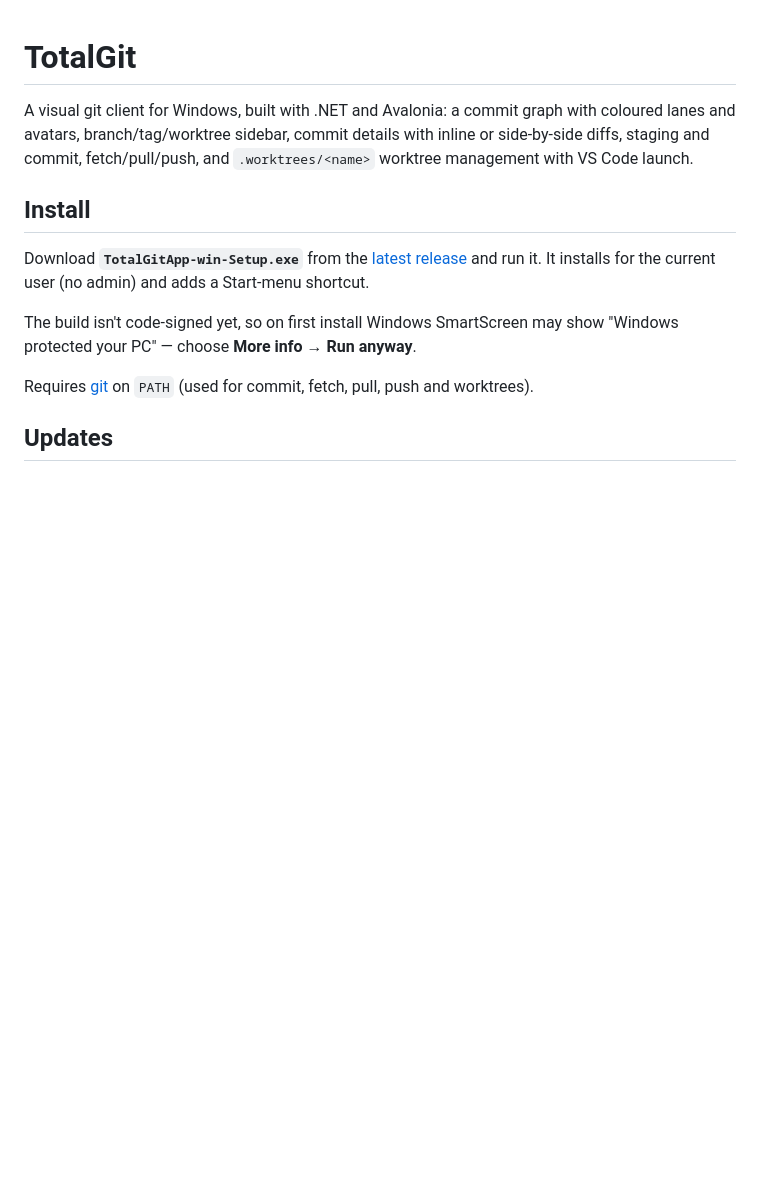
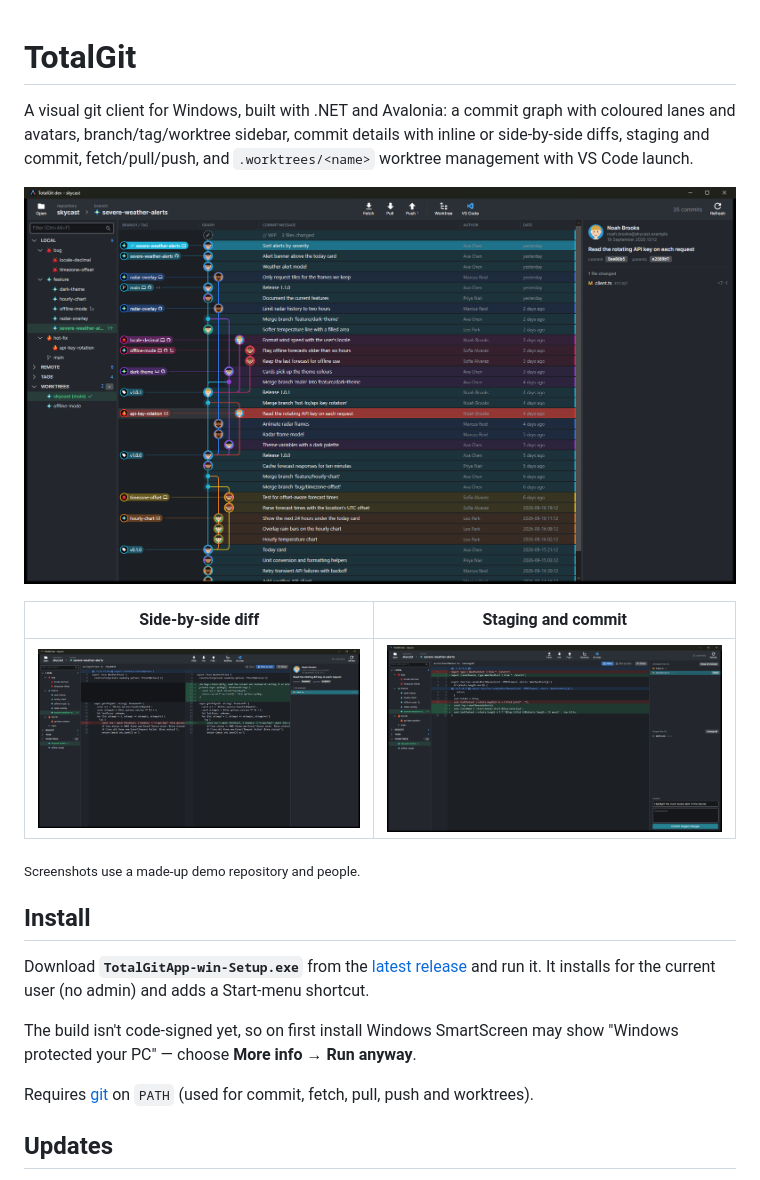
Before and after one commit to paulepath/total-git, a Markdown page: README.md, the part around the change. Drawn GitHub-style; pictures changed too: docs/screenshots/graph.png (added), docs/screenshots/side-by-side-diff.png (added), docs/screenshots/staging.png (added); blank space fills up the shorter version.

```diff
--- a/README.md
+++ b/README.md
@@ -3,6 +3,14 @@
 A visual git client for Windows, built with .NET and Avalonia: a commit graph with coloured
 lanes and avatars, branch/tag/worktree sidebar, commit details with inline or side-by-side diffs,
 staging and commit, fetch/pull/push, and `.worktrees/<name>` worktree management with VS Code launch.
+
+![Commit graph with branches, tags, worktrees and commit details](docs/screenshots/graph.png)
+
+| Side-by-side diff | Staging and commit |
+| --- | --- |
+| ![Side-by-side diff of a commit](docs/screenshots/side-by-side-diff.png) | ![Staging uncommitted changes with an inline diff](docs/screenshots/staging.png) |
+
+<sub>Screenshots use a made-up demo repository and people.</sub>
 
 ## Install
 
```
Also changed, not shown: 2 other files.
